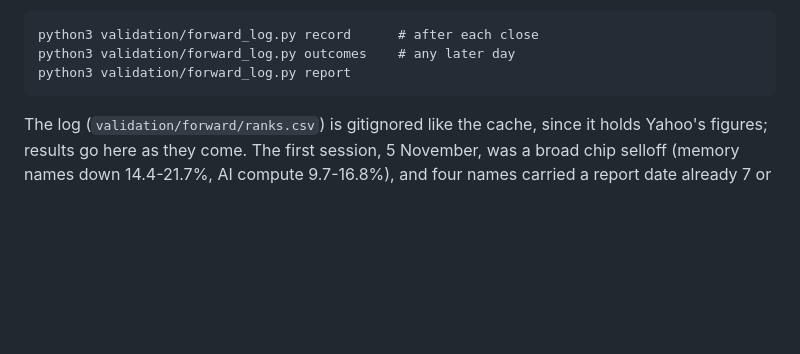
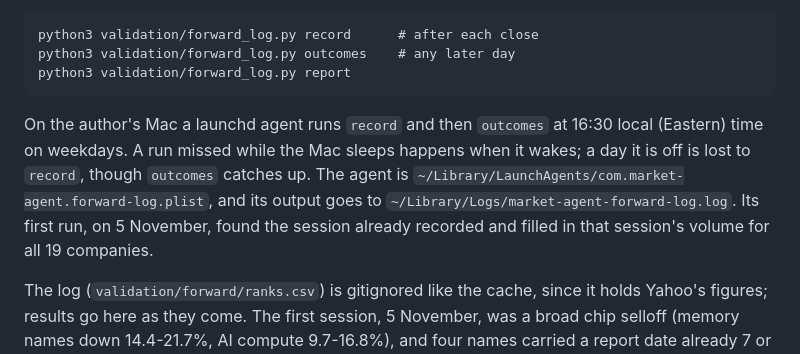
Before and after one commit to vvveronica1122/market-agent, a Markdown page: validation/attention-2026-11.md, the part around the change. Rendered like a GitHub page; blank space fills up the shorter version.

Commit message:
Run the forward log after each close from a launchd agent
The forward log only counts if it runs every session. It now runs from
a launchd agent on the author's Mac, weekdays at 16:30 Eastern: record,
then outcomes. It makes no model calls. Its first run found the session
already recorded and filled that session's volume for all 19 companies.
The log records the day's remaining decisions.

Co-Authored-By: Claude Opus 5.5 <noreply@anthropic.com>

```diff
--- a/validation/attention-2026-11.md
+++ b/validation/attention-2026-11.md
@@ -183,6 +183,15 @@ sessions are the first in which nothing about the rule was chosen.
     python3 validation/forward_log.py outcomes    # any later day
     python3 validation/forward_log.py report
 
+On the author's Mac a launchd agent runs `record` and then `outcomes` at
+16:30 local (Eastern) time on weekdays. A run missed while the Mac sleeps
+happens when it wakes; a day it is off is lost to `record`, though
+`outcomes` catches up. The agent is
+`~/Library/LaunchAgents/com.market-agent.forward-log.plist`, and its
+output goes to `~/Library/Logs/market-agent-forward-log.log`. Its first
+run, on 5 November, found the session already recorded and filled in
+that session's volume for all 19 companies.
+
 The log (`validation/forward/ranks.csv`) is gitignored like the cache,
 since it holds Yahoo's figures; results go here as they come. The first
 session, 5 November, was a broad chip selloff (memory names down 14.4-21.7%,
```
Also changed, not shown: docs/LOG.md (+1 -0 lines).
